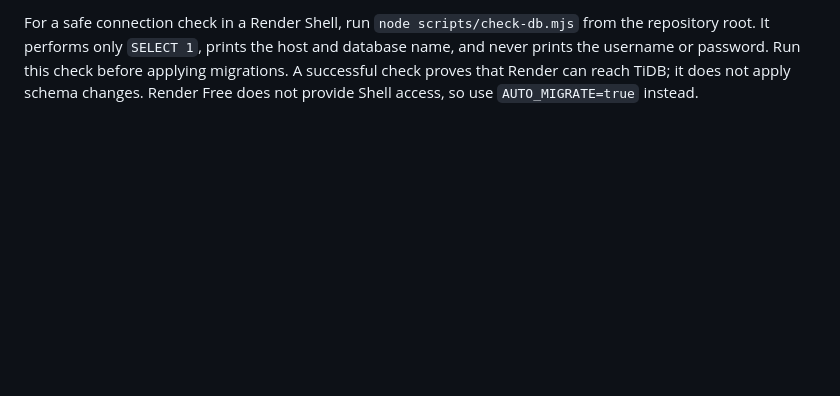
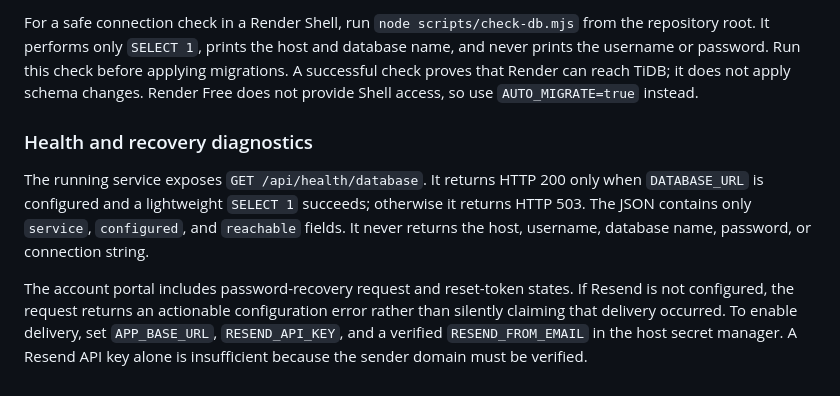
Before and after one commit to NourTi/edupulse, a Markdown page: docs/portable-deployment.md, the part around the change. Drawn GitHub-style; blank space fills up the shorter version.

```diff
--- a/docs/portable-deployment.md
+++ b/docs/portable-deployment.md
@@ -59,3 +59,10 @@ If Google returns `Invalid Google sign-in state`, start a new login from the Edu
 If Google returns `Google sign-in is temporarily unavailable`, check the Render service logs using the reference shown on the error page. If the message says the authentication migration is missing, apply the repository migrations to the same database referenced by Render’s `DATABASE_URL`, then redeploy. The required Google identity table is created by migration `0005_dark_living_tribunal.sql`.
 
 For a safe connection check in a Render Shell, run `node scripts/check-db.mjs` from the repository root. It performs only `SELECT 1`, prints the host and database name, and never prints the username or password. Run this check before applying migrations. A successful check proves that Render can reach TiDB; it does not apply schema changes. Render Free does not provide Shell access, so use `AUTO_MIGRATE=true` instead.
+
+
+### Health and recovery diagnostics
+
+The running service exposes `GET /api/health/database`. It returns HTTP 200 only when `DATABASE_URL` is configured and a lightweight `SELECT 1` succeeds; otherwise it returns HTTP 503. The JSON contains only `service`, `configured`, and `reachable` fields. It never returns the host, username, database name, password, or connection string.
+
+The account portal includes password-recovery request and reset-token states. If Resend is not configured, the request returns an actionable configuration error rather than silently claiming that delivery occurred. To enable delivery, set `APP_BASE_URL`, `RESEND_API_KEY`, and a verified `RESEND_FROM_EMAIL` in the host secret manager. A Resend API key alone is insufficient because the sender domain must be verified.
```
Also changed, not shown: todo.md (+5 -0 lines).
